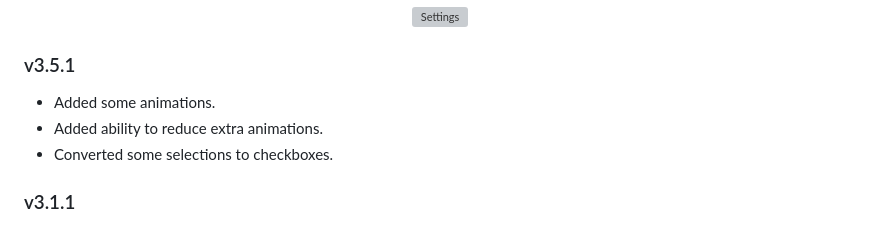
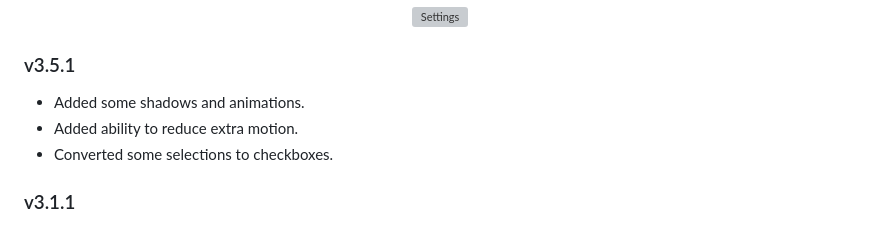
Before and after one commit to ThakshilaDamsak/KraftBin, a Markdown page: README.md, the part around the change. Drawn GitHub-style; grey boxes are pictures that could not be loaded.

```diff
--- a/README.md
+++ b/README.md
@@ -18,8 +18,8 @@ KraftBin
  </p>
 
 ### v3.5.1
-- Added some animations.
-- Added ability to reduce extra animations.
+- Added some shadows and animations.
+- Added ability to reduce extra motion.
 - Converted some selections to checkboxes.
 
 ### v3.1.1
```
